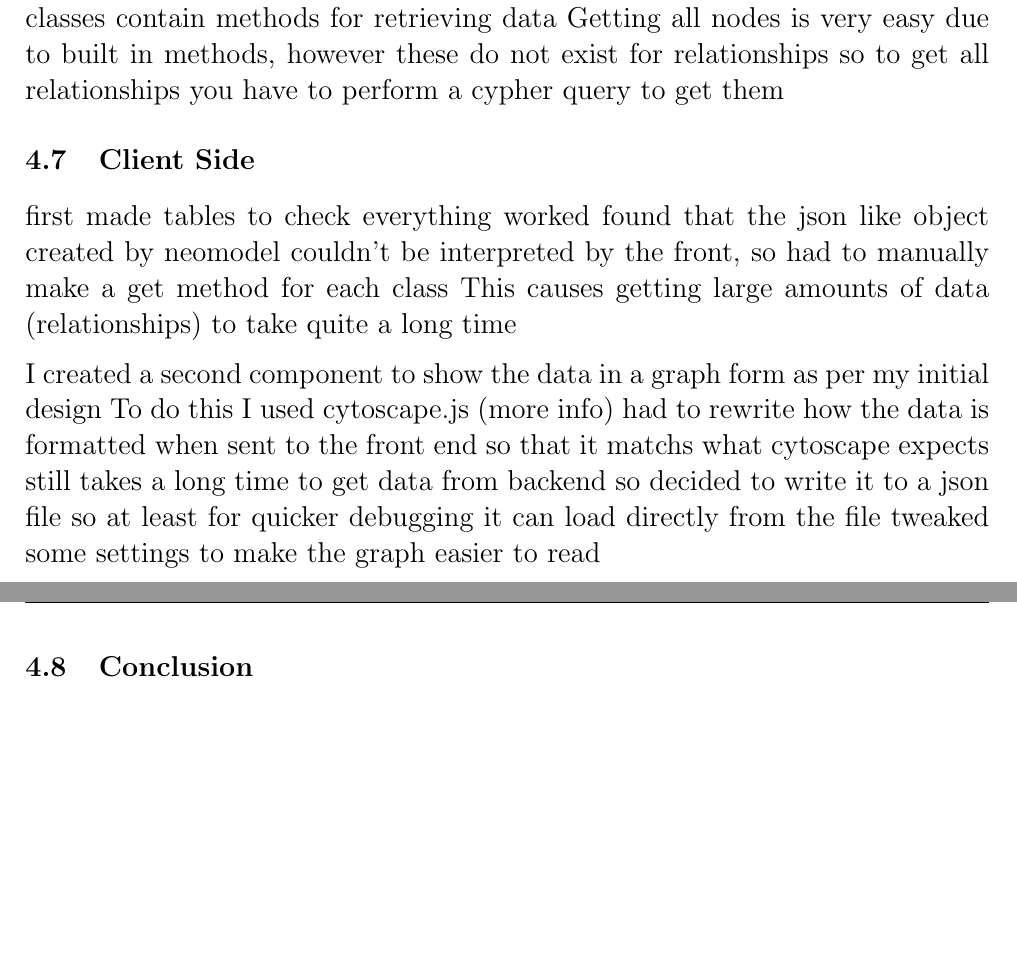
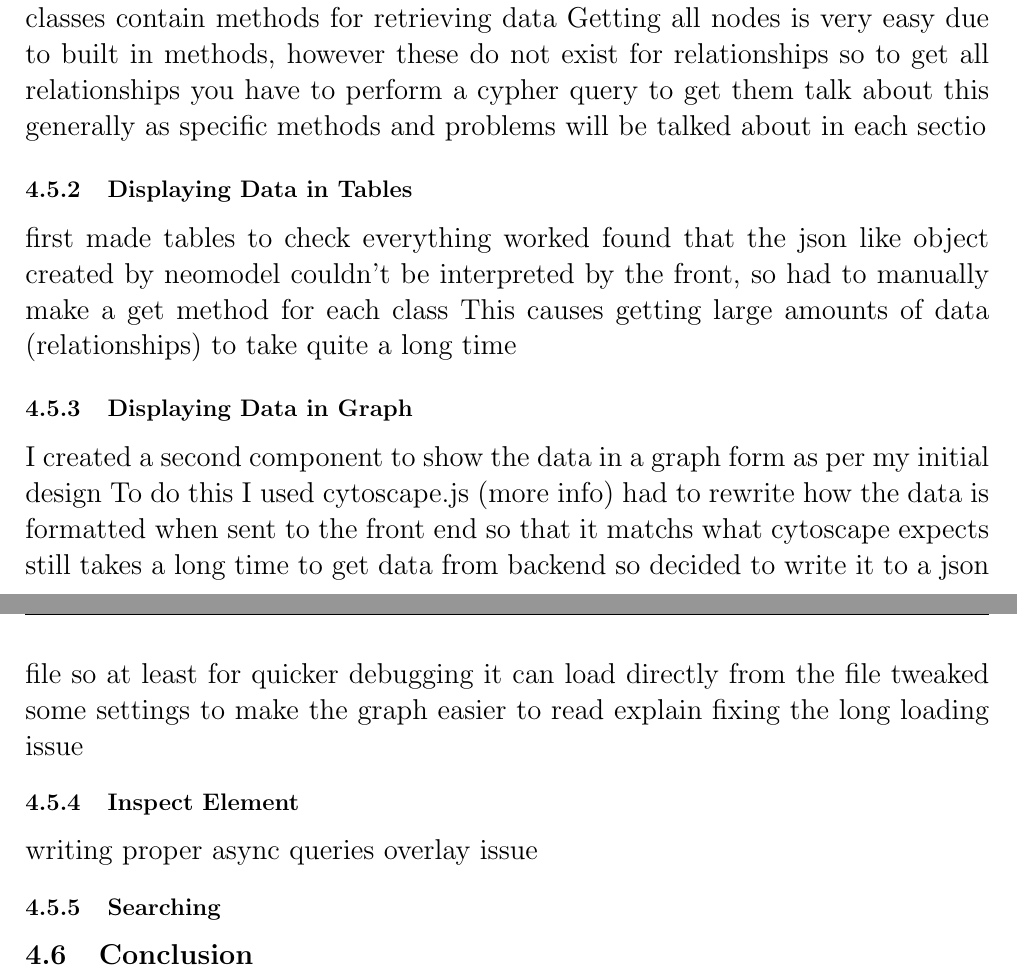
Before and after one commit to t-bowcock/report, a LaTeX thesis (main.tex, which reads chapters/implementation.tex): two parts of pages 26 and 27 of 30, joined at a grey line, cut so that both start at the same text, the shorter picture padded with empty space. Compiled offline with pdfLaTeX.

Commit message:
restructure implementation section

```diff
--- a/chapters/implementation.tex
+++ b/chapters/implementation.tex
@@ -157,16 +157,21 @@ each project has it's own git repo which are then submoduled into the main proje
 Used neomodel to define classes for each entity and relationship type, these classes contain methods for retrieving data
 Getting all nodes is very easy due to built in methods, however these do not exist for relationships
 so to get all relationships you have to perform a cypher query to get them
-\section{Client Side}
+talk about this generally as specific methods and problems will be talked about in each sectio
+\subsection{Displaying Data in Tables}
 first made tables to check everything worked
 found that the json like object created by neomodel couldn't be interpreted by the front, so had to manually make a get method for each class
 This causes getting large amounts of data (relationships) to take quite a long time
-
+\subsection{Displaying Data in Graph}
 I created a second component to show the data in a graph form as per my initial design
 To do this I used cytoscape.js (more info)
 had to rewrite how the data is formatted when sent to the front end so that it matchs what cytoscape expects
 still takes a long time to get data from backend
 so decided to write it to a json file so at least for quicker debugging it can load directly from the file
 tweaked some settings to make the graph easier to read
-
+explain fixing the long loading issue
+\subsection{Inspect Element}
+writing proper async queries
+overlay issue
+\subsection{Searching}
 \section{Conclusion}
```
Also changed, not shown: chapters/implementation.tex (2 more changed lines).
